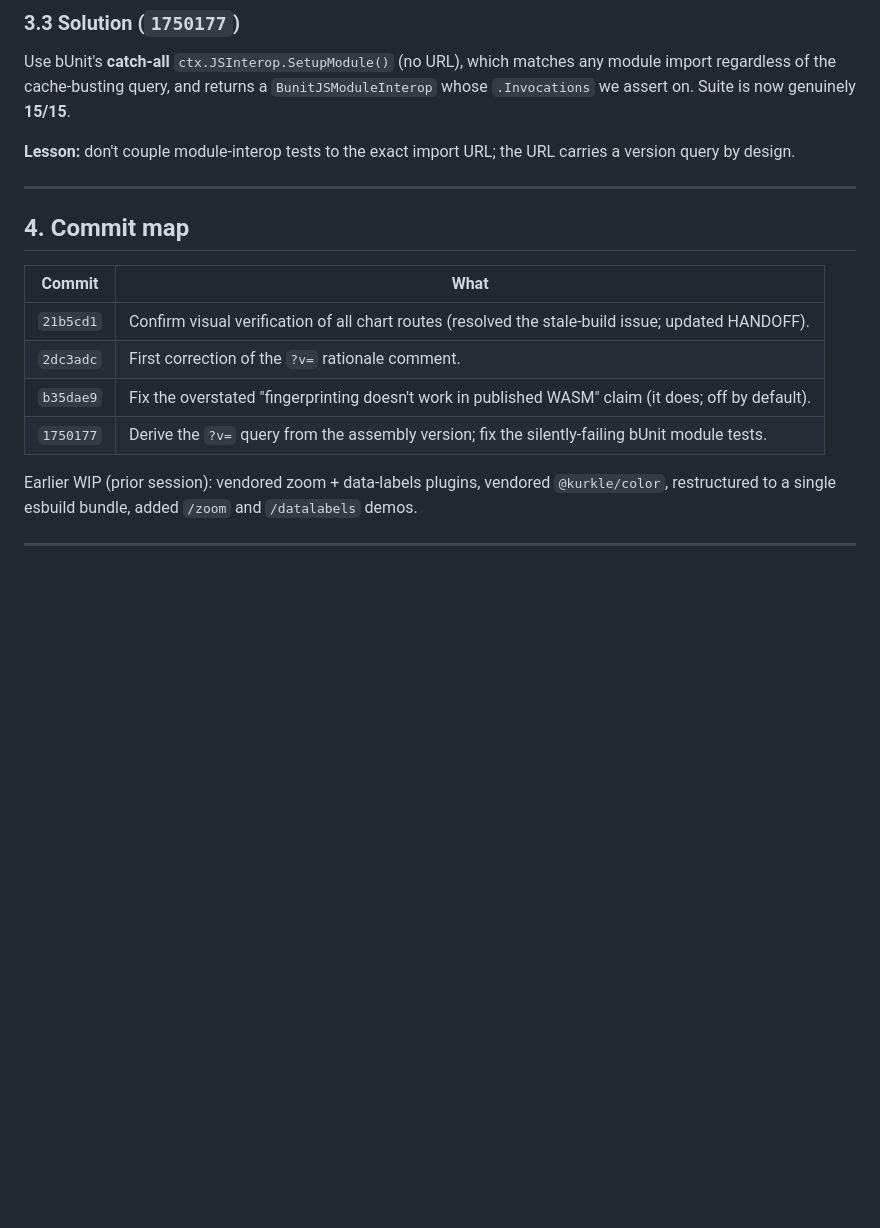
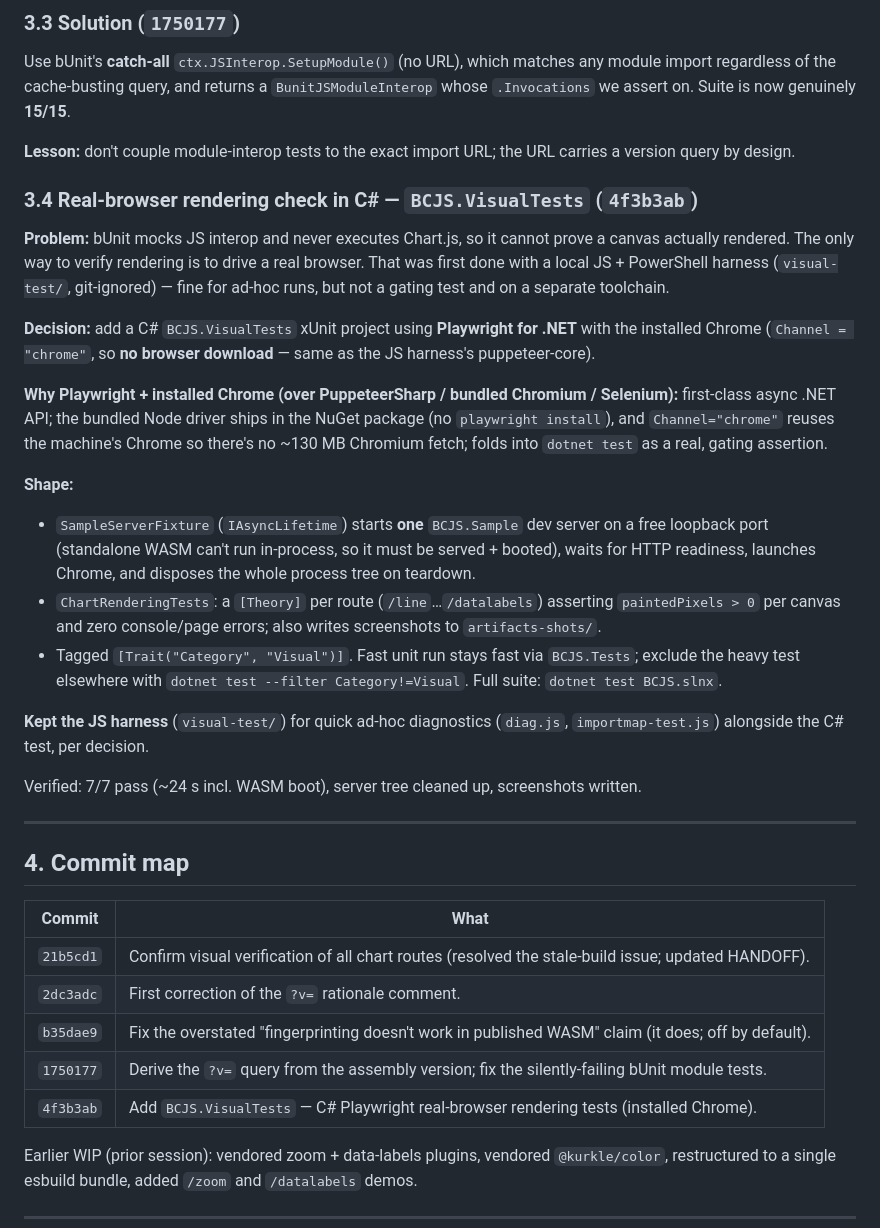
Before and after one commit to arete-sys/BlazorChartjs, a Markdown page: docs/DECISIONS.md, the part around the change. GitHub-like rendering; blank space fills up the shorter version.

Commit message:
Document the C# Playwright visual tests in DECISIONS.md
Record section 3.4 (why bUnit cannot verify rendering, why Playwright + installed
Chrome over the alternatives, the fixture/theory shape, the Visual trait, and
keeping the JS harness) plus a commit-map row.

```diff
--- a/docs/DECISIONS.md
+++ b/docs/DECISIONS.md
@@ -185,6 +185,35 @@ assert on. Suite is now genuinely **15/15**.
 **Lesson:** don't couple module-interop tests to the exact import URL; the URL carries a version query by
 design.
 
+### 3.4 Real-browser rendering check in C# — `BCJS.VisualTests` (`4f3b3ab`)
+
+**Problem:** bUnit mocks JS interop and never executes Chart.js, so it cannot prove a canvas actually
+rendered. The only way to verify rendering is to drive a real browser. That was first done with a local
+JS + PowerShell harness (`visual-test/`, git-ignored) — fine for ad-hoc runs, but not a gating test and
+on a separate toolchain.
+
+**Decision:** add a C# `BCJS.VisualTests` xUnit project using **Playwright for .NET** with the installed
+Chrome (`Channel = "chrome"`, so **no browser download** — same as the JS harness's puppeteer-core).
+
+**Why Playwright + installed Chrome (over PuppeteerSharp / bundled Chromium / Selenium):** first-class
+async .NET API; the bundled Node driver ships in the NuGet package (no `playwright install`), and
+`Channel="chrome"` reuses the machine's Chrome so there's no ~130 MB Chromium fetch; folds into
+`dotnet test` as a real, gating assertion.
+
+**Shape:**
+- `SampleServerFixture` (`IAsyncLifetime`) starts **one** `BCJS.Sample` dev server on a free loopback
+  port (standalone WASM can't run in-process, so it must be served + booted), waits for HTTP readiness,
+  launches Chrome, and disposes the whole process tree on teardown.
+- `ChartRenderingTests`: a `[Theory]` per route (`/line`…`/datalabels`) asserting `paintedPixels > 0`
+  per canvas and zero console/page errors; also writes screenshots to `artifacts-shots/`.
+- Tagged `[Trait("Category", "Visual")]`. Fast unit run stays fast via `BCJS.Tests`; exclude the heavy
+  test elsewhere with `dotnet test --filter Category!=Visual`. Full suite: `dotnet test BCJS.slnx`.
+
+**Kept the JS harness** (`visual-test/`) for quick ad-hoc diagnostics (`diag.js`, `importmap-test.js`)
+alongside the C# test, per decision.
+
+Verified: 7/7 pass (~24 s incl. WASM boot), server tree cleaned up, screenshots written.
+
 ---
 
 ## 4. Commit map
@@ -195,6 +224,7 @@ design.
 | `2dc3adc` | First correction of the `?v=` rationale comment. |
 | `b35dae9` | Fix the overstated "fingerprinting doesn't work in published WASM" claim (it does; off by default). |
 | `1750177` | Derive the `?v=` query from the assembly version; fix the silently-failing bUnit module tests. |
+| `4f3b3ab` | Add `BCJS.VisualTests` — C# Playwright real-browser rendering tests (installed Chrome). |
 
 Earlier WIP (prior session): vendored zoom + data-labels plugins, vendored `@kurkle/color`, restructured
 to a single esbuild bundle, added `/zoom` and `/datalabels` demos.
```
